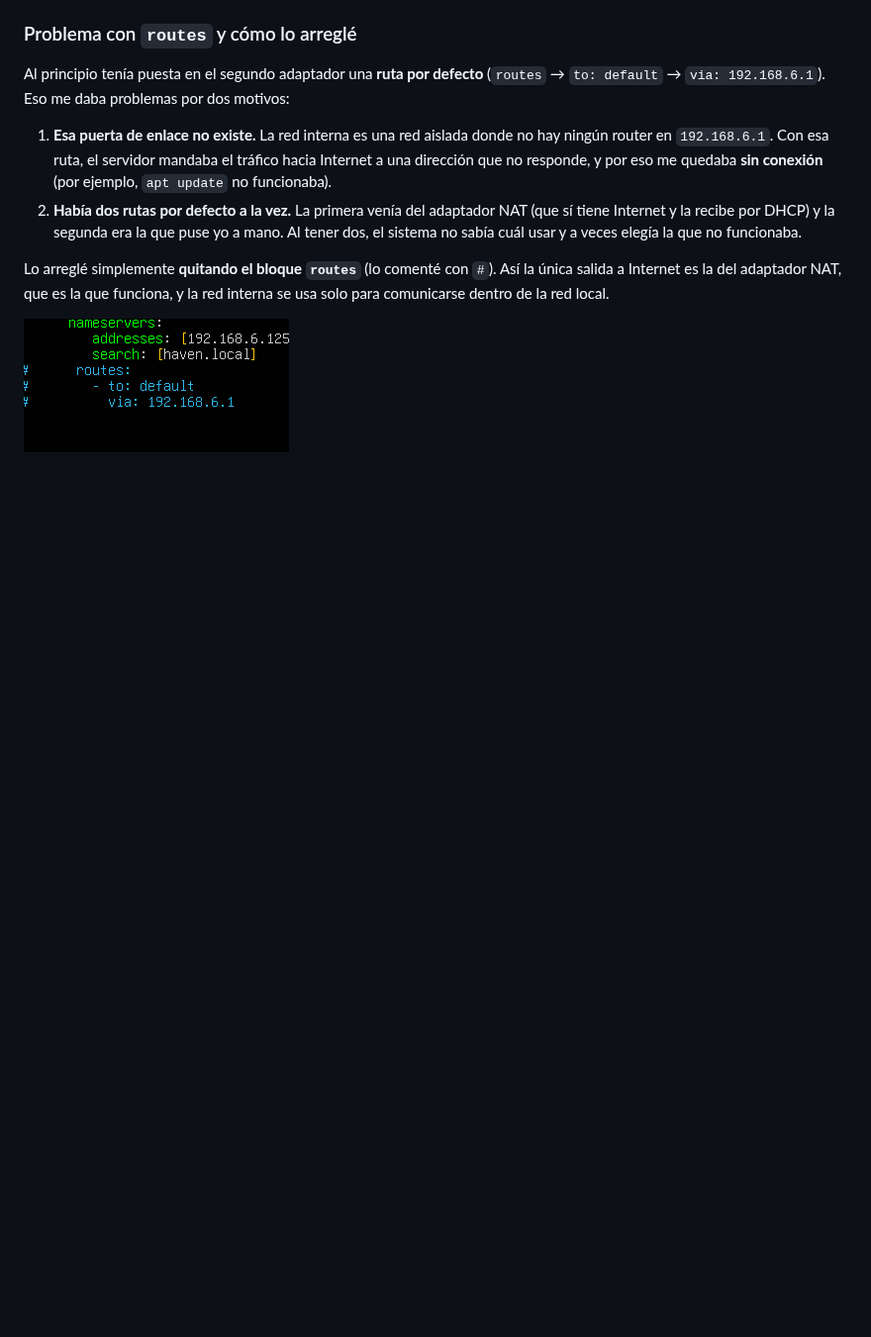
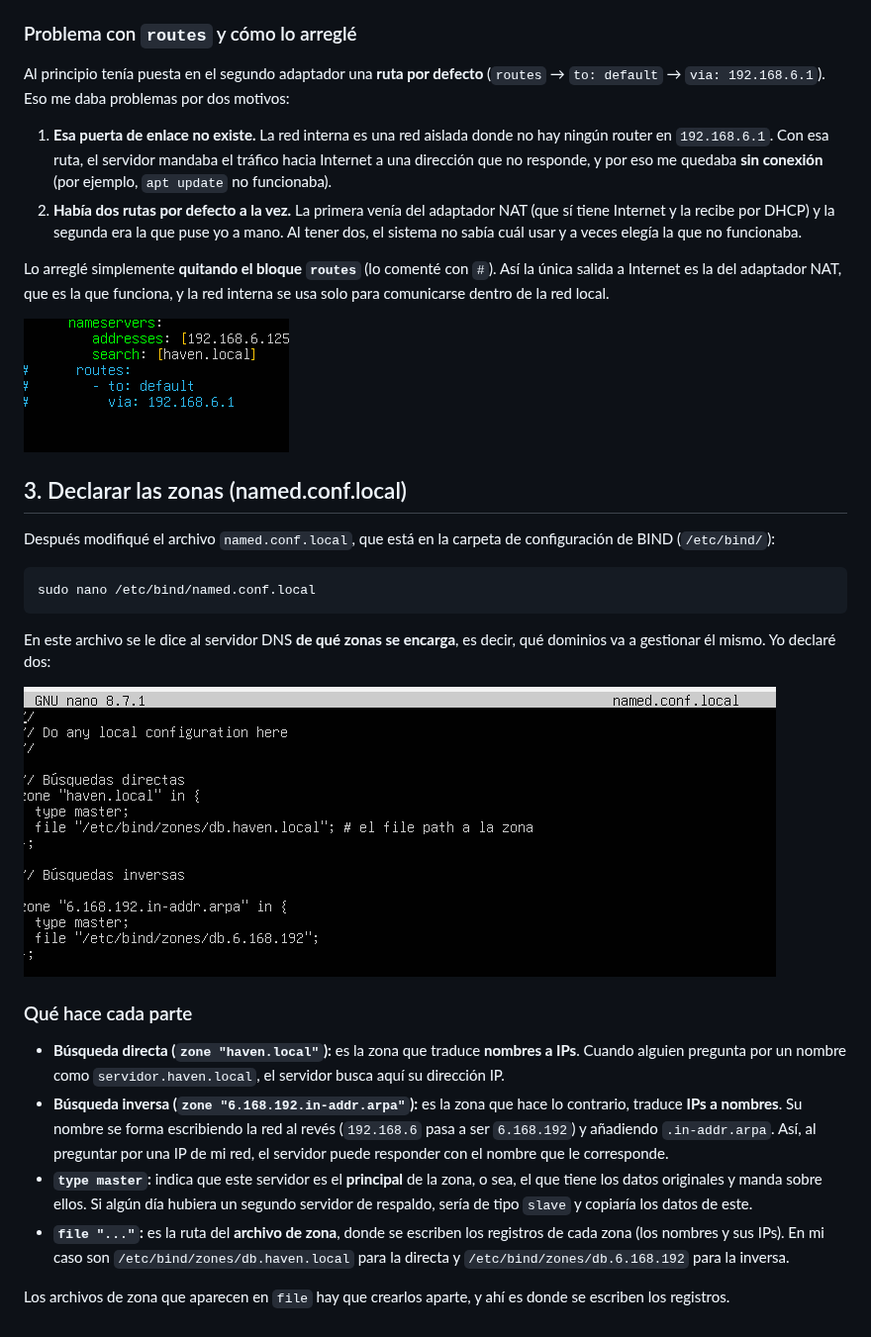
Before and after one commit to achahmi/abdellevaaura, a Markdown page: CONFIGURAR-DNS-UBUNTU-SERVER.md, the part around the change. Shown at 99% size. Drawn GitHub-style; pictures changed too: imagenes/named-conf-local.png (added); blank space fills up the shorter version.

Commit message:
Add named.conf.local zones section

````diff
--- a/CONFIGURAR-DNS-UBUNTU-SERVER.md
+++ b/CONFIGURAR-DNS-UBUNTU-SERVER.md
@@ -39,3 +39,24 @@ Al principio tenía puesta en el segundo adaptador una **ruta por defecto** (`ro
 Lo arreglé simplemente **quitando el bloque `routes`** (lo comenté con `#`). Así la única salida a Internet es la del adaptador NAT, que es la que funciona, y la red interna se usa solo para comunicarse dentro de la red local.
 
 ![Bloque routes comentado](imagenes/netplan-routes-comentado.png)
+
+## 3. Declarar las zonas (named.conf.local)
+
+Después modifiqué el archivo `named.conf.local`, que está en la carpeta de configuración de BIND (`/etc/bind/`):
+
+```bash
+sudo nano /etc/bind/named.conf.local
+```
+
+En este archivo se le dice al servidor DNS **de qué zonas se encarga**, es decir, qué dominios va a gestionar él mismo. Yo declaré dos:
+
+![Configuración de named.conf.local](imagenes/named-conf-local.png)
+
+### Qué hace cada parte
+
+- **Búsqueda directa (`zone "haven.local"`):** es la zona que traduce **nombres a IPs**. Cuando alguien pregunta por un nombre como `servidor.haven.local`, el servidor busca aquí su dirección IP.
+- **Búsqueda inversa (`zone "6.168.192.in-addr.arpa"`):** es la zona que hace lo contrario, traduce **IPs a nombres**. Su nombre se forma escribiendo la red al revés (`192.168.6` pasa a ser `6.168.192`) y añadiendo `.in-addr.arpa`. Así, al preguntar por una IP de mi red, el servidor puede responder con el nombre que le corresponde.
+- **`type master`:** indica que este servidor es el **principal** de la zona, o sea, el que tiene los datos originales y manda sobre ellos. Si algún día hubiera un segundo servidor de respaldo, sería de tipo `slave` y copiaría los datos de este.
+- **`file "..."`:** es la ruta del **archivo de zona**, donde se escriben los registros de cada zona (los nombres y sus IPs). En mi caso son `/etc/bind/zones/db.haven.local` para la directa y `/etc/bind/zones/db.6.168.192` para la inversa.
+
+Los archivos de zona que aparecen en `file` hay que crearlos aparte, y ahí es donde se escriben los registros.
````
